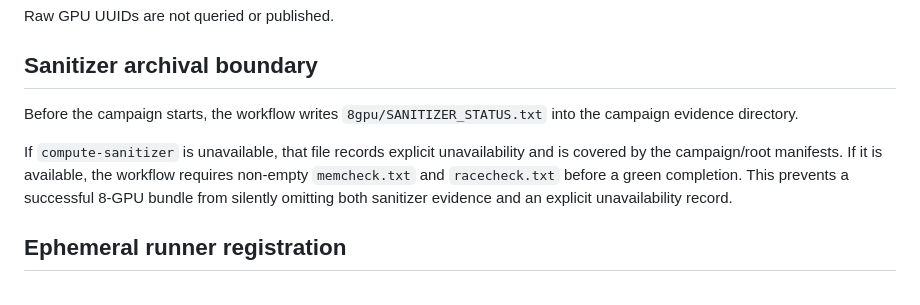
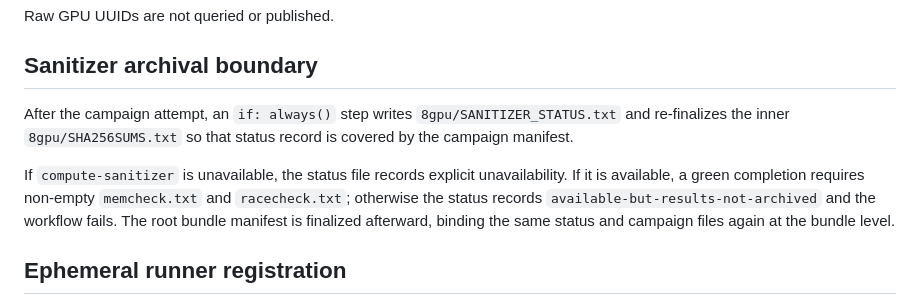
Before and after one commit to QSOLKCB/GLUBALL, a Markdown page: docs/VAST_8GPU_COMPLETION.md, the part around the change. Drawn GitHub-style.

Commit message:
Clarify post-campaign sanitizer status finalization

```diff
--- a/docs/VAST_8GPU_COMPLETION.md
+++ b/docs/VAST_8GPU_COMPLETION.md
@@ -46,9 +46,9 @@ Raw GPU UUIDs are not queried or published.
 
 ## Sanitizer archival boundary
 
-Before the campaign starts, the workflow writes `8gpu/SANITIZER_STATUS.txt` into the campaign evidence directory.
+After the campaign attempt, an `if: always()` step writes `8gpu/SANITIZER_STATUS.txt` and re-finalizes the inner `8gpu/SHA256SUMS.txt` so that status record is covered by the campaign manifest.
 
-If `compute-sanitizer` is unavailable, that file records explicit unavailability and is covered by the campaign/root manifests. If it is available, the workflow requires non-empty `memcheck.txt` and `racecheck.txt` before a green completion. This prevents a successful 8-GPU bundle from silently omitting both sanitizer evidence and an explicit unavailability record.
+If `compute-sanitizer` is unavailable, the status file records explicit unavailability. If it is available, a green completion requires non-empty `memcheck.txt` and `racecheck.txt`; otherwise the status records `available-but-results-not-archived` and the workflow fails. The root bundle manifest is finalized afterward, binding the same status and campaign files again at the bundle level.
 
 ## Ephemeral runner registration
 
```
